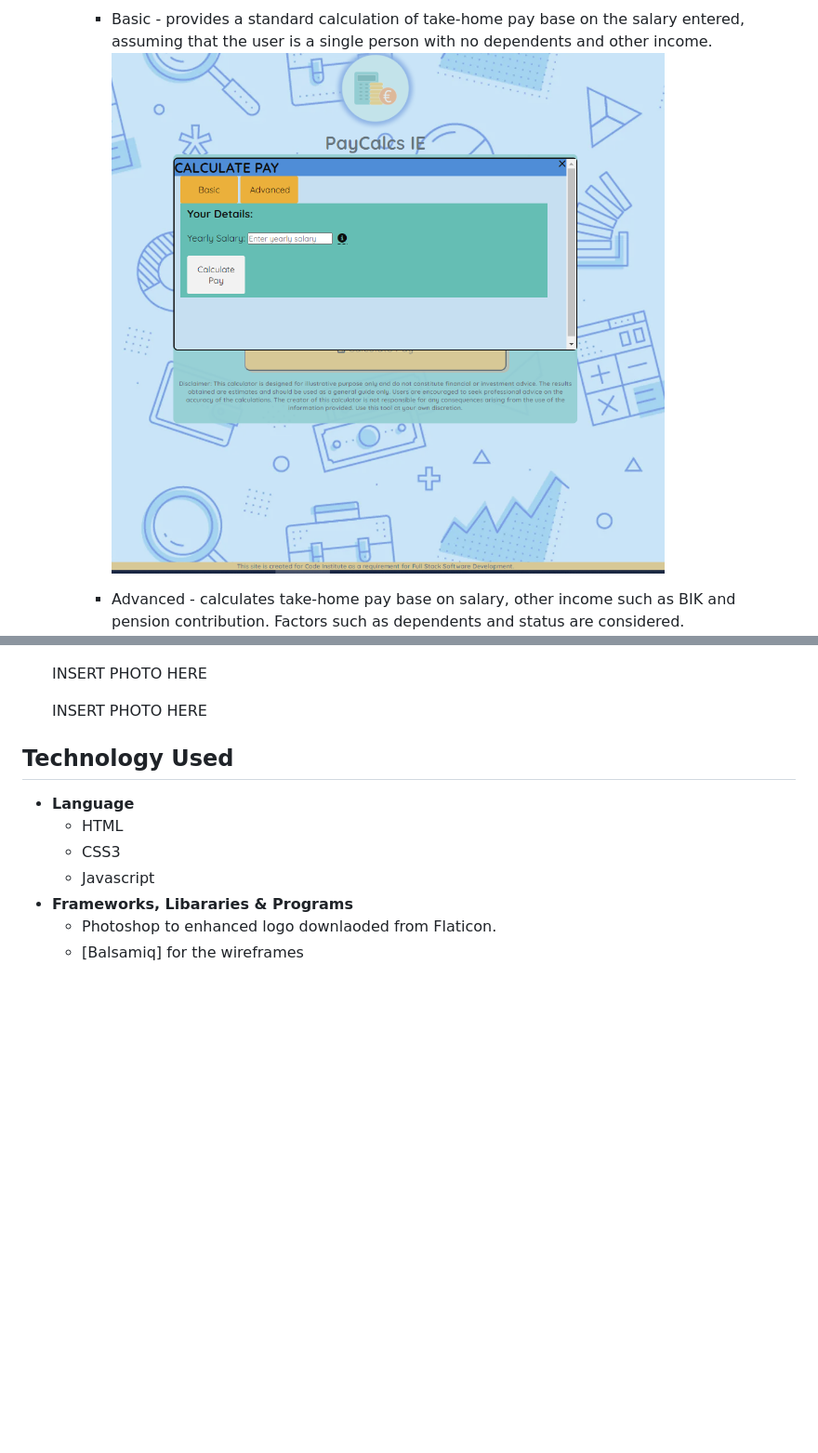
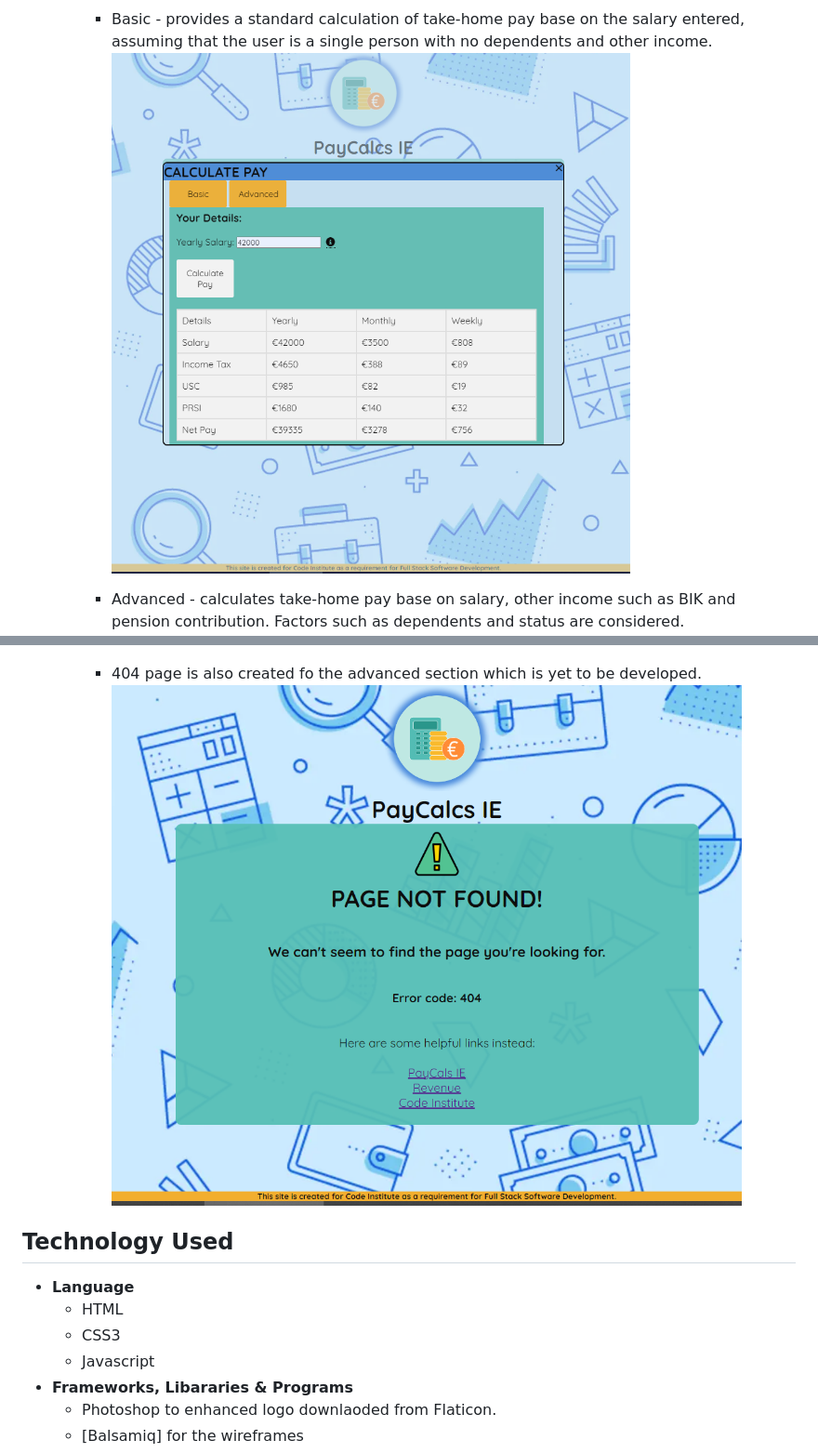
Before and after one commit to hpcoloma/project-portfolio-2, a Markdown page: README.md, 2 parts joined by grey strips. Shown: that part at 93% size. Drawn GitHub-style; pictures changed too: assets/images/errorpage.png (added); blank space fills up the shorter version.

Commit message:
Added photos and update readme

```diff
--- a/README.md
+++ b/README.md
@@ -124,19 +124,13 @@ Also, [Favicons](https://favicon.io/) for some icons used.
     ![Calculate pay](assets/images/featcalc.PNG)
 
         - Basic - provides a standard calculation of take-home pay base on the salary entered, assuming that the user is a single person with no dependents and other income.
-            ![Basic calculator](assets/images/featcalc.PNG)
+            ![Basic calculator](assets/images/featcalcresults.PNG)
 
         - Advanced - calculates take-home pay base on salary, other income such as BIK and pension contribution. Factors such as dependents and status are considered.
             ![Advanced calculator](assets/images/featadv.PNG)
 
-    INSERT PHOTO HERE
-
-
-
-
-
-    INSERT PHOTO HERE
-
+        - 404 page is also created fo the advanced section which is yet to be developed.
+            ![Error Page](assets/images/errorpage.png)
 
 
 ## **Technology Used**<a name="technology"></a>
```
